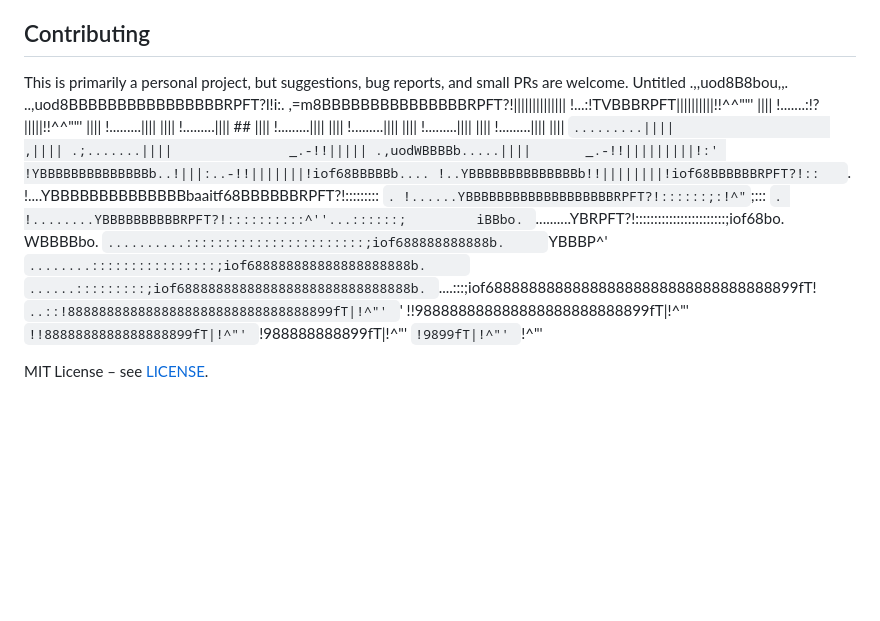
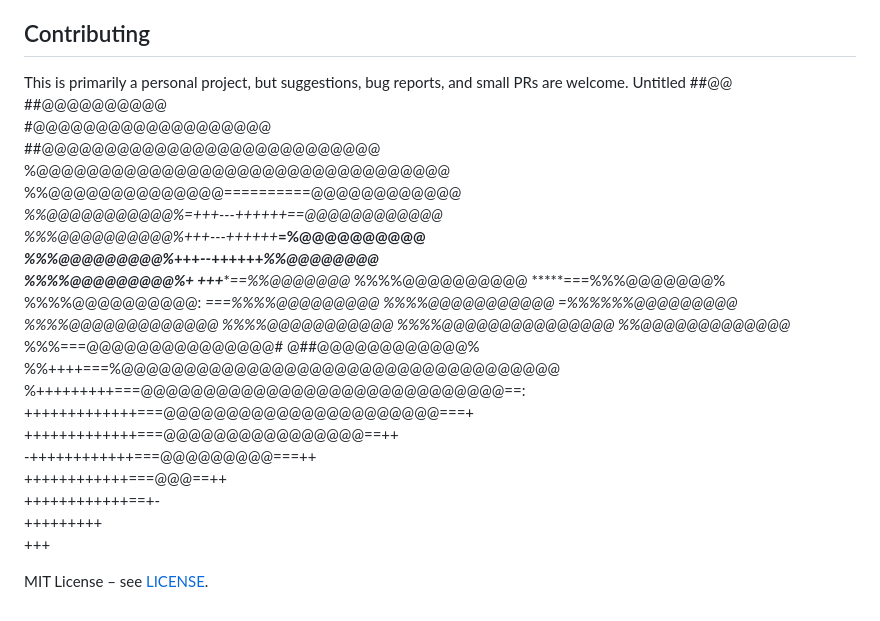
Before and after one commit to AAAsHHH/AAAsHHH, a Markdown page: README.md, the part around the change. Rendered like a GitHub page; blank space fills up the shorter version.

```diff
--- a/README.md
+++ b/README.md
@@ -104,35 +104,30 @@ You need [Emscripten](https://emscripten.org/).
 
 This is primarily a personal project, but suggestions, bug reports, and small PRs are welcome.
 Untitled
-                       .,,uod8B8bou,,.
-              ..,uod8BBBBBBBBBBBBBBBBRPFT?l!i:.
-         ,=m8BBBBBBBBBBBBBBBRPFT?!||||||||||||||
-         !...:!TVBBBRPFT||||||||||!!^^""'   ||||
-         !.......:!?|||||!!^^""'            ||||
-         !.........||||                     ||||
-         !.........||||  ##                 ||||
-         !.........||||                     ||||
-         !.........||||                     ||||
-         !.........||||                     ||||
-         !.........||||                     ||||
-         `.........||||                    ,||||
-          .;.......||||               _.-!!|||||
-   .,uodWBBBBb.....||||       _.-!!|||||||||!:'
-!YBBBBBBBBBBBBBBb..!|||:..-!!|||||||!iof68BBBBBb....
-!..YBBBBBBBBBBBBBBb!!||||||||!iof68BBBBBBRPFT?!::   `.
-!....YBBBBBBBBBBBBBBbaaitf68BBBBBBRPFT?!:::::::::     `.
-!......YBBBBBBBBBBBBBBBBBBBRPFT?!::::::;:!^"`;:::       `.
-!........YBBBBBBBBBBRPFT?!::::::::::^''...::::::;         iBBbo.
-`..........YBRPFT?!::::::::::::::::::::::::;iof68bo.      WBBBBbo.
-  `..........:::::::::::::::::::::::;iof688888888888b.     `YBBBP^'
-    `........::::::::::::::::;iof688888888888888888888b.     `
-      `......:::::::::;iof688888888888888888888888888888b.
-        `....:::;iof688888888888888888888888888888888899fT!
-          `..::!8888888888888888888888888888888899fT|!^"'
-            `' !!988888888888888888888888899fT|!^"'
-                `!!8888888888888888899fT|!^"'
-                  `!988888888899fT|!^"'
-                    `!9899fT|!^"'
-                      `!^"'
+                     ##@@
+                ##@@@@@@@@@@
+           #@@@@@@@@@@@@@@@@@@@
+     ##@@@@@@@@@@@@@@@@@@@@@@@@@@@
+   %@@@@@@@@@@@@@@@@@@@@@@@@@@@@@@@@@
+  %%@@@@@@@@@@@@@@==========@@@@@@@@@@@@
+ *%%@@@@@@@@@@@%=+++---++++++==@@@@@@@@@@@@
+*%%%@@@@@@@@@@%*+++---++++++***=%@@@@@@@@@@
+*%%%@@@@@@@@@%*+++--++++++*******%%@@@@@@@@
+%%%%@@@@@@@@@%+       +++*******==%%@@@@@@@*
+%%%%@@@@@@@@@@           *****===%%%@@@@@@@%
+%%%%@@@@@@@@@@:            *===%%%%@@@@@@@@@
+%%%%@@@@@@@@@@@             =%%%%%%@@@@@@@@@
+%%%%@@@@@@@@@@@@@            %%%%@@@@@@@@@@@
+%%%%@@@@@@@@@@@@@@@          %%@@@@@@@@@@@@@*
+%%%===@@@@@@@@@@@@@@@#       @##@@@@@@@@@@@@%
+%%++++===%@@@@@@@@@@@@@@@@@@@@@@@@@@@@@@@@@@@
+%+++++++++===@@@@@@@@@@@@@@@@@@@@@@@@@@@@@==:
++++++++++++++===@@@@@@@@@@@@@@@@@@@@@@===+
+   +++++++++++++===@@@@@@@@@@@@@@@@==++
+      -++++++++++++===@@@@@@@@@===++
+          ++++++++++++===@@@==++
+             ++++++++++++==+-
+                +++++++++
+                   +++
 
 MIT License – see [LICENSE](LICENSE).
```
